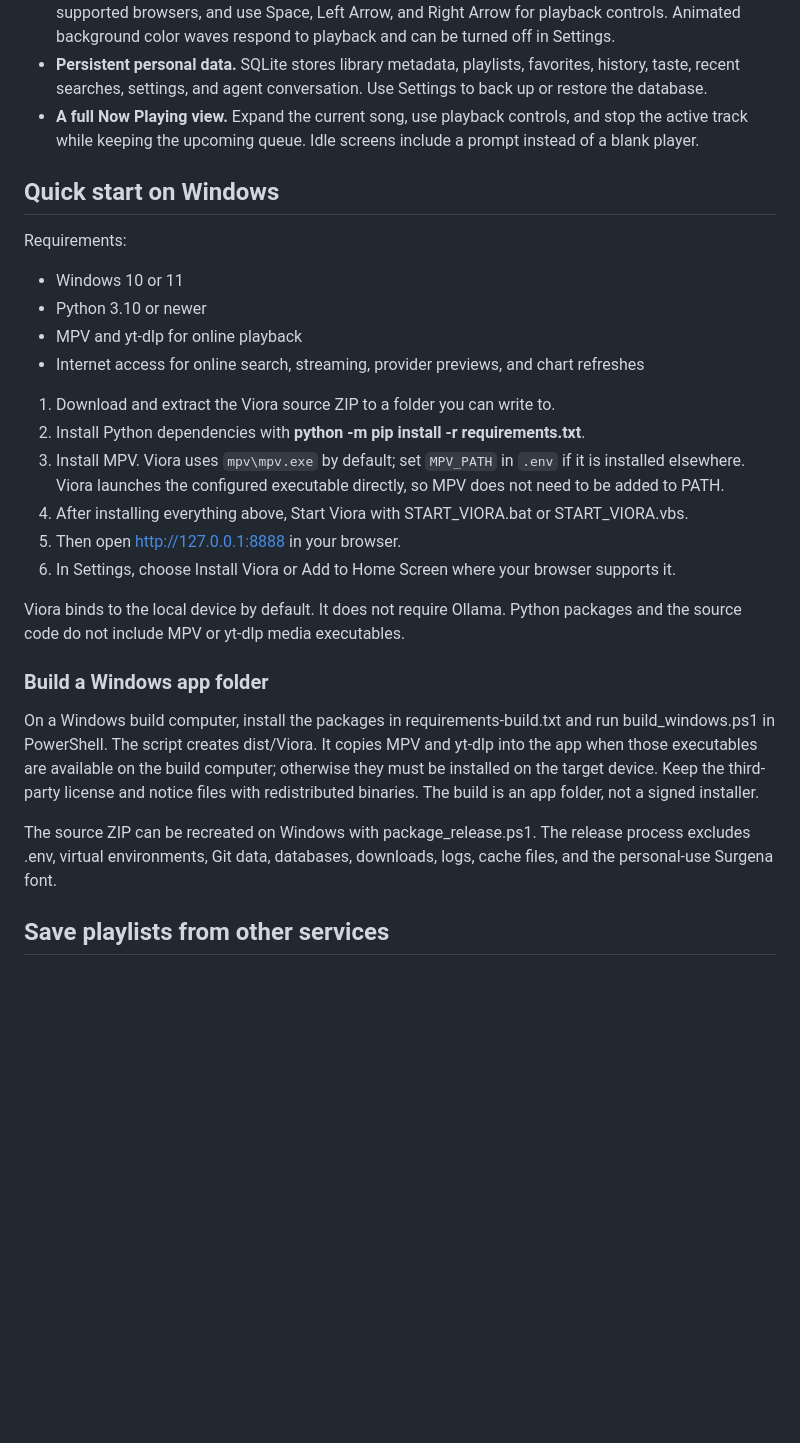
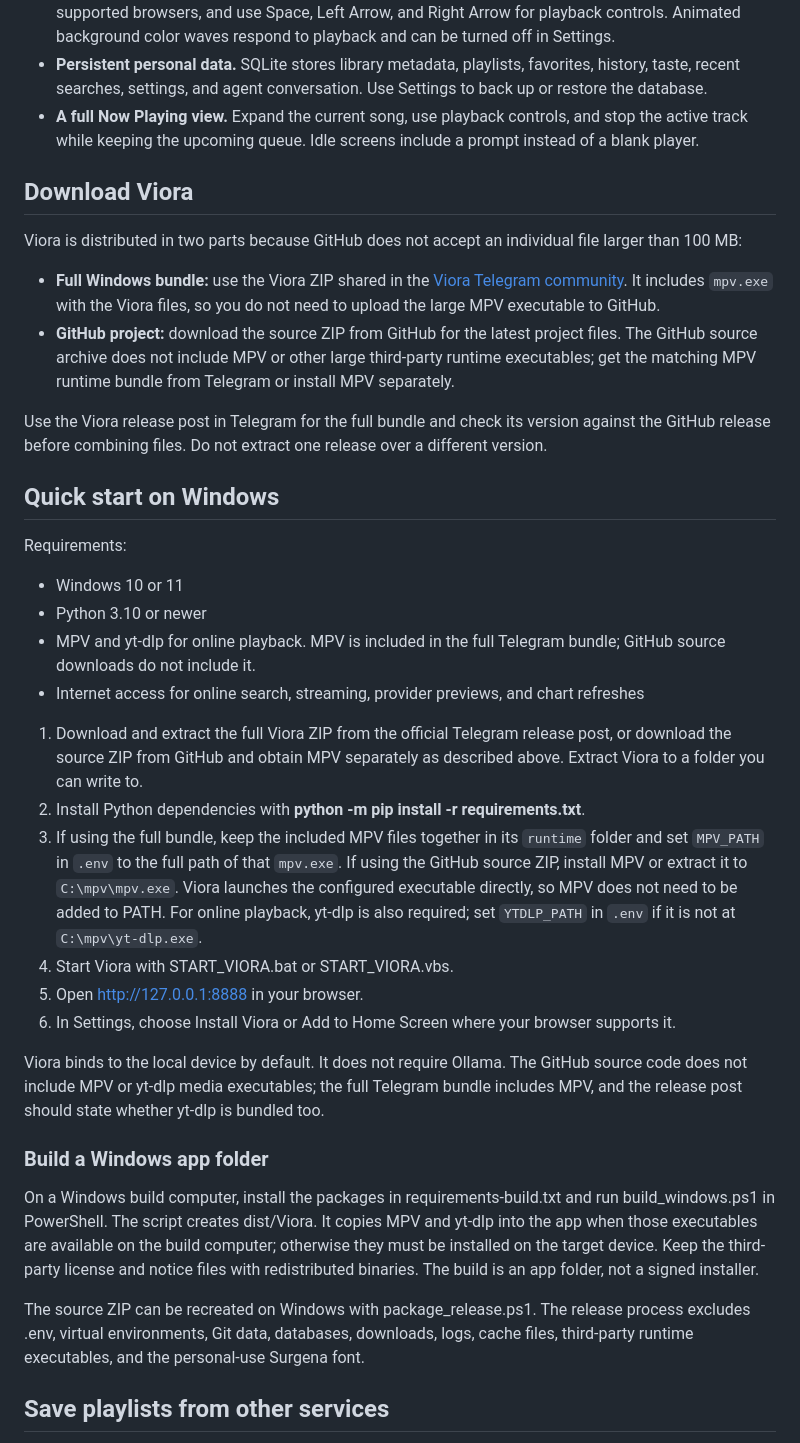
Before and after one commit to AkshatzOG/viora, a Markdown page: README.md, the part around the change. Drawn GitHub-style; blank space fills up the shorter version.

```diff
--- a/README.md
+++ b/README.md
@@ -21,29 +21,38 @@ Viora is a local-first music discovery and listening app. It brings together per
 - **Persistent personal data.** SQLite stores library metadata, playlists, favorites, history, taste, recent searches, settings, and agent conversation. Use Settings to back up or restore the database.
 - **A full Now Playing view.** Expand the current song, use playback controls, and stop the active track while keeping the upcoming queue. Idle screens include a prompt instead of a blank player.
 
+## Download Viora
+
+Viora is distributed in two parts because GitHub does not accept an individual file larger than 100 MB:
+
+- **Full Windows bundle:** use the Viora ZIP shared in the [Viora Telegram community](https://t.me/+A-WF1i2q7aJhMzQ9). It includes `mpv.exe` with the Viora files, so you do not need to upload the large MPV executable to GitHub.
+- **GitHub project:** download the source ZIP from GitHub for the latest project files. The GitHub source archive does not include MPV or other large third-party runtime executables; get the matching MPV runtime bundle from Telegram or install MPV separately.
+
+Use the Viora release post in Telegram for the full bundle and check its version against the GitHub release before combining files. Do not extract one release over a different version.
+
 ## Quick start on Windows
 
 Requirements:
 
 - Windows 10 or 11
 - Python 3.10 or newer
-- MPV and yt-dlp for online playback
+- MPV and yt-dlp for online playback. MPV is included in the full Telegram bundle; GitHub source downloads do not include it.
 - Internet access for online search, streaming, provider previews, and chart refreshes
 
-1. Download and extract the Viora source ZIP to a folder you can write to.
+1. Download and extract the full Viora ZIP from the official Telegram release post, or download the source ZIP from GitHub and obtain MPV separately as described above. Extract Viora to a folder you can write to.
 2. Install Python dependencies with **python -m pip install -r requirements.txt**.
-3. Install MPV. Viora uses `mpv\mpv.exe` by default; set `MPV_PATH` in `.env` if it is installed elsewhere. Viora launches the configured executable directly, so MPV does not need to be added to PATH.
-4. After installing everything above, Start Viora with START_VIORA.bat or START_VIORA.vbs.
-5. Then open http://127.0.0.1:8888 in your browser.
+3. If using the full bundle, keep the included MPV files together in its `runtime` folder and set `MPV_PATH` in `.env` to the full path of that `mpv.exe`. If using the GitHub source ZIP, install MPV or extract it to `C:\mpv\mpv.exe`. Viora launches the configured executable directly, so MPV does not need to be added to PATH. For online playback, yt-dlp is also required; set `YTDLP_PATH` in `.env` if it is not at `C:\mpv\yt-dlp.exe`.
+4. Start Viora with START_VIORA.bat or START_VIORA.vbs.
+5. Open http://127.0.0.1:8888 in your browser.
 6. In Settings, choose Install Viora or Add to Home Screen where your browser supports it.
 
-Viora binds to the local device by default. It does not require Ollama. Python packages and the source code do not include MPV or yt-dlp media executables.
+Viora binds to the local device by default. It does not require Ollama. The GitHub source code does not include MPV or yt-dlp media executables; the full Telegram bundle includes MPV, and the release post should state whether yt-dlp is bundled too.
 
 ### Build a Windows app folder
 
 On a Windows build computer, install the packages in requirements-build.txt and run build_windows.ps1 in PowerShell. The script creates dist/Viora. It copies MPV and yt-dlp into the app when those executables are available on the build computer; otherwise they must be installed on the target device. Keep the third-party license and notice files with redistributed binaries. The build is an app folder, not a signed installer.
 
-The source ZIP can be recreated on Windows with package_release.ps1. The release process excludes .env, virtual environments, Git data, databases, downloads, logs, cache files, and the personal-use Surgena font.
+The source ZIP can be recreated on Windows with package_release.ps1. The release process excludes .env, virtual environments, Git data, databases, downloads, logs, cache files, third-party runtime executables, and the personal-use Surgena font.
 
 ## Save playlists from other services
 
```
